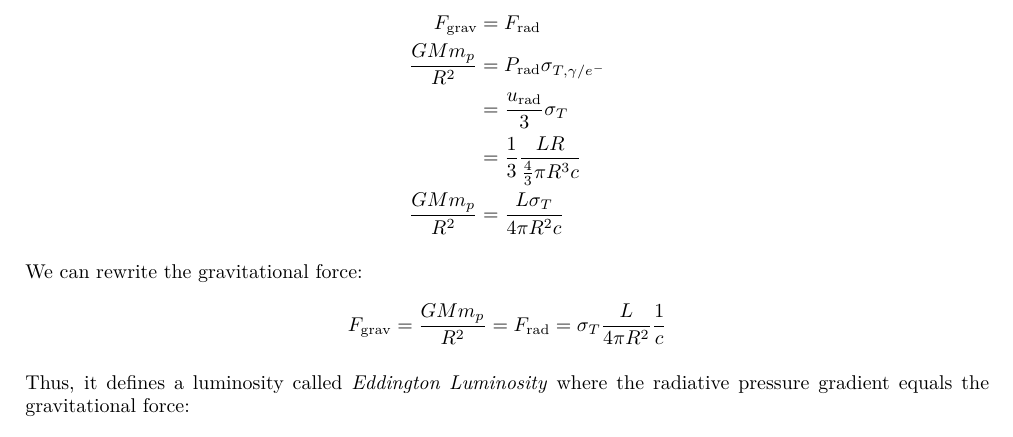
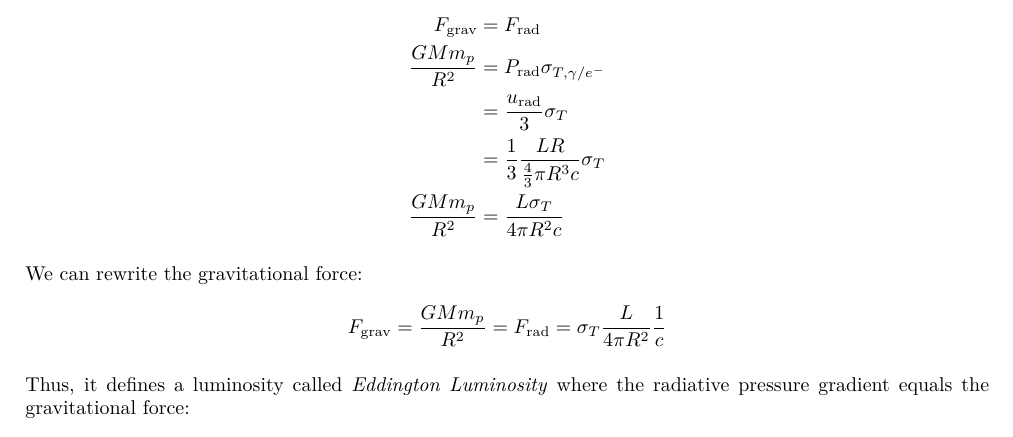
Before and after one commit to M2-AAIS/Poly_ET8, a LaTeX document (ET8.tex): part of page 12 of 43, cut so that both start at the same text. Compiled offline with pdfLaTeX.

Commit message:
error 1.3.2

```diff
--- a/ET8.tex
+++ b/ET8.tex
@@ -738,7 +738,7 @@ between radiative pressure and gravity:
     F_\mathrm{grav} & = F_\mathrm{rad} \\
     \frac{G M m_p}{R^2} &= P_\mathrm{rad}\sigma_{T,\gamma/e^-} \\
                         &= \frac{u_\mathrm{rad}}{3}\sigma_T \\
-                        &= \frac{1}{3}\frac{L R}{\frac{4}{3}\pi R^3 c}\\
+                        &= \frac{1}{3}\frac{L R}{\frac{4}{3}\pi R^3 c}\sigma_T\\
     \frac{G M m_p}{R^2} &= \frac{L\sigma_T}{4\pi R^2 c}
 \end{align*}
 
```
